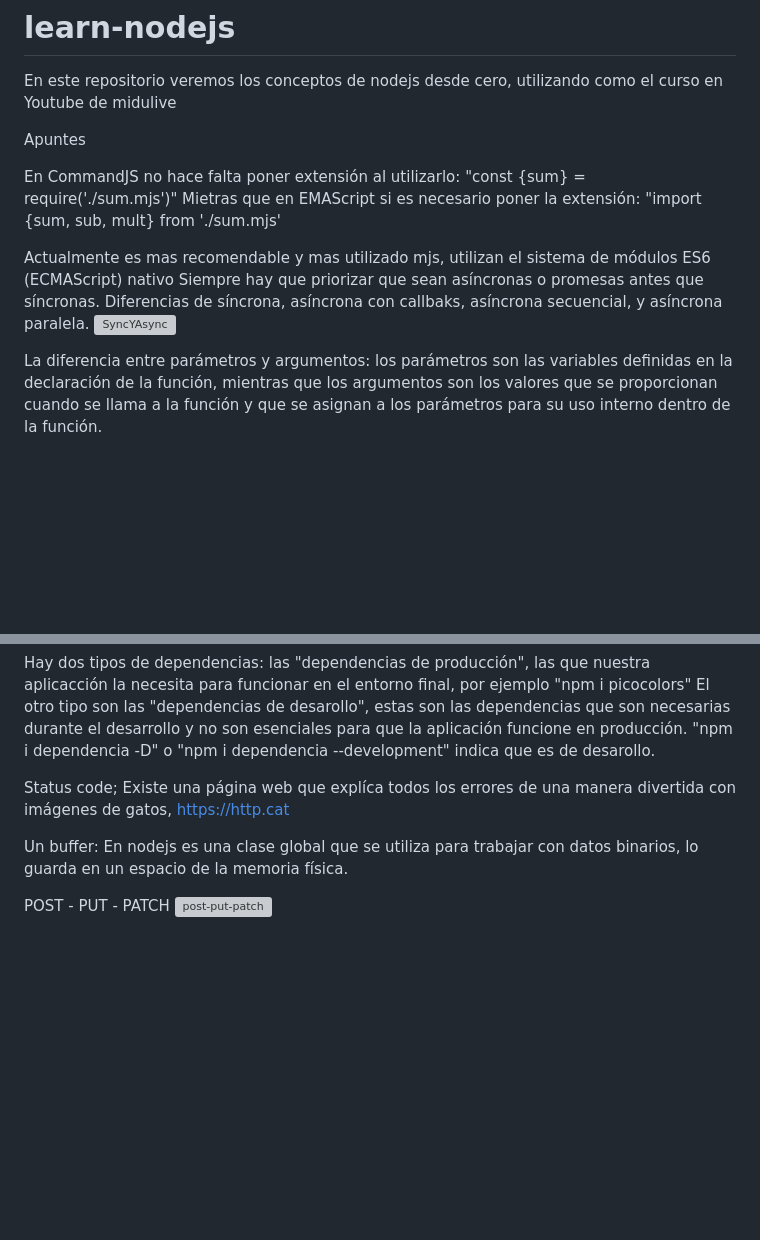
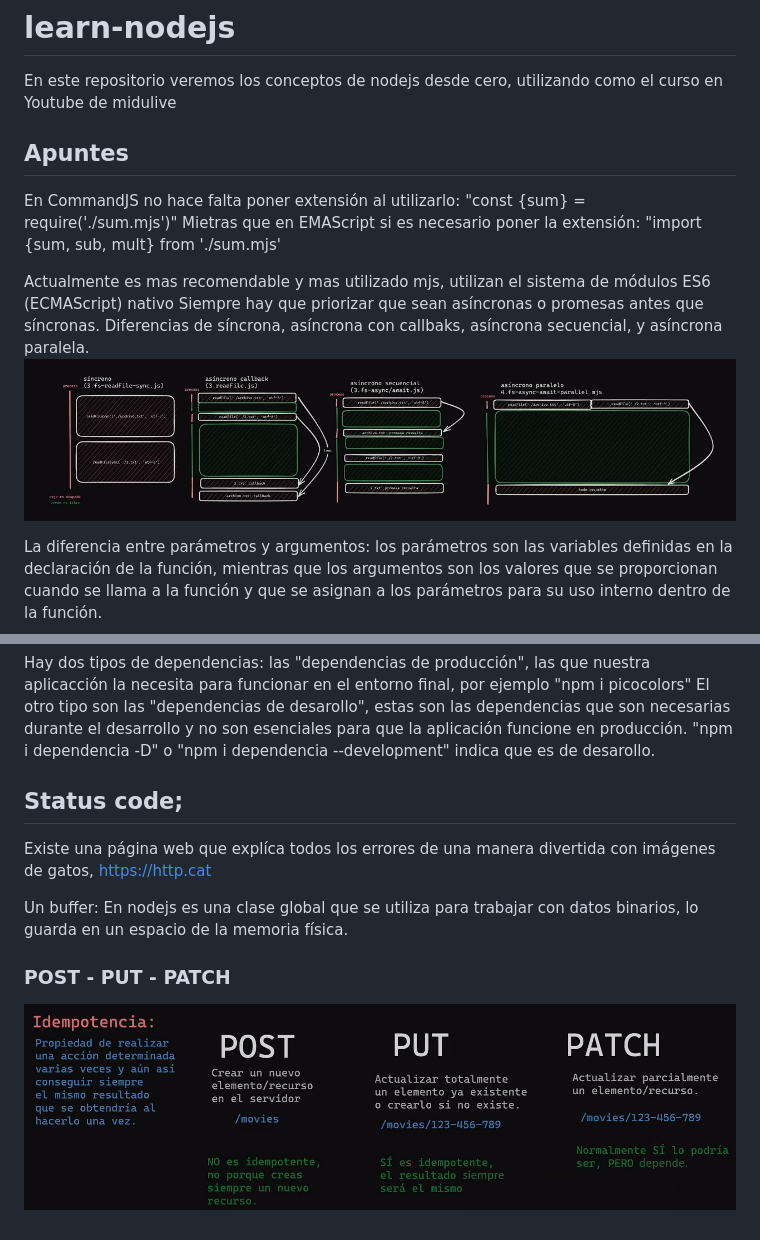
Before and after one commit to karlosvas/learn-nodejs, a Markdown page: README.md, 2 parts joined by grey strips. Rendered like a GitHub page; pictures changed too: post-put-patch.png (added), sync-async.png (added); blank space fills up the shorter version; grey boxes are pictures that could not be loaded.

```diff
--- a/README.md
+++ b/README.md
@@ -1,7 +1,7 @@
 # learn-nodejs
 En este repositorio veremos los conceptos de nodejs desde cero, utilizando como el curso en Youtube de midulive
 
-Apuntes
+## Apuntes
 
 En CommandJS no hace falta poner extensión al utilizarlo:
 "const {sum} = require('./sum.mjs')"
@@ -11,7 +11,7 @@ Mietras que en EMAScript si es necesario poner la extensión:
 Actualmente es mas recomendable y mas utilizado mjs, utilizan el sistema de módulos ES6 (ECMAScript) nativo
 Siempre hay que priorizar que sean asíncronas o promesas antes que síncronas.
 Diferencias de síncrona, asíncrona con callbaks, asíncrona secuencial, y asíncrona paralela.
-![SyncYAsync](img/sync-async-cb-seq-par.png)
+![SyncYAsync](sync-async.png)
 
 La diferencia entre parámetros y argumentos: los parámetros son las variables
 definidas en la declaración de la función, mientras que los argumentos son los
@@ -30,12 +30,12 @@ El otro tipo son las "dependencias de desarollo", estas son las dependencias que
 desarrollo y no son esenciales para que la aplicación funcione en producción.
 "npm i dependencia -D" o "npm i dependencia --development" indica que es de desarollo.
 
-Status code;
+## Status code;
 Existe una página web que explíca todos los errores de una manera divertida con imágenes de gatos,
 https://http.cat
 
 Un buffer: En nodejs es una clase global que se utiliza para trabajar con datos binarios,
 lo guarda en un espacio de la memoria física.
 
-POST - PUT - PATCH
-![post-put-patch](img/post-put-patch.png)
+### POST - PUT - PATCH
+![post-put-patch](post-put-patch.png)
```
Also changed, not shown: 1 other file.
